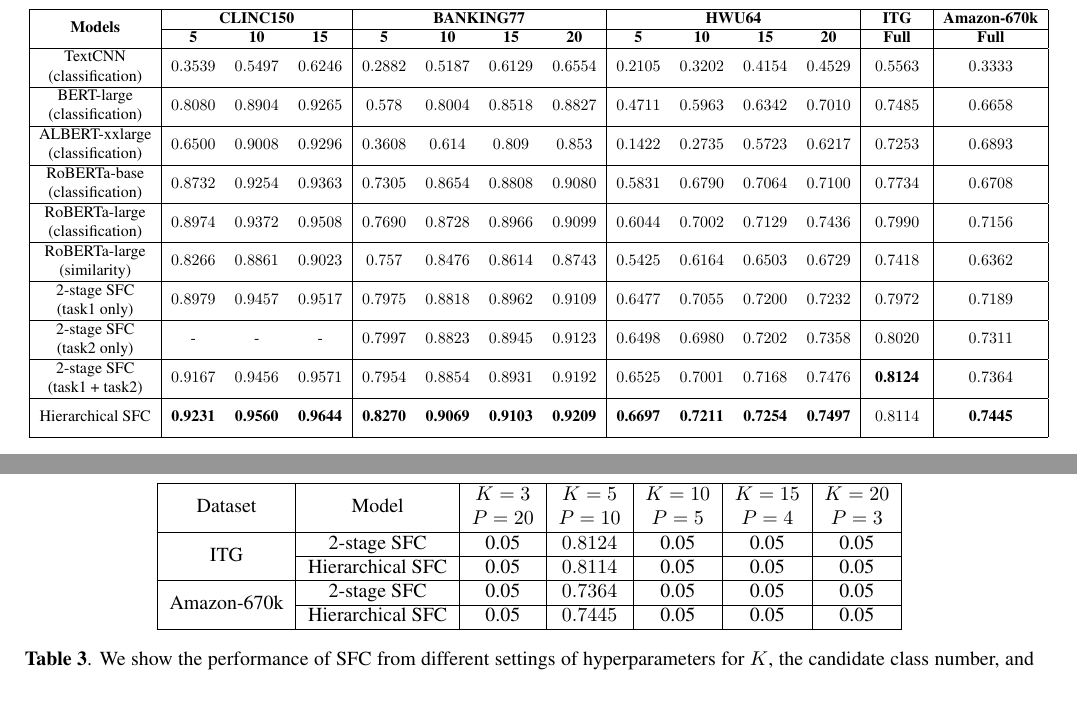
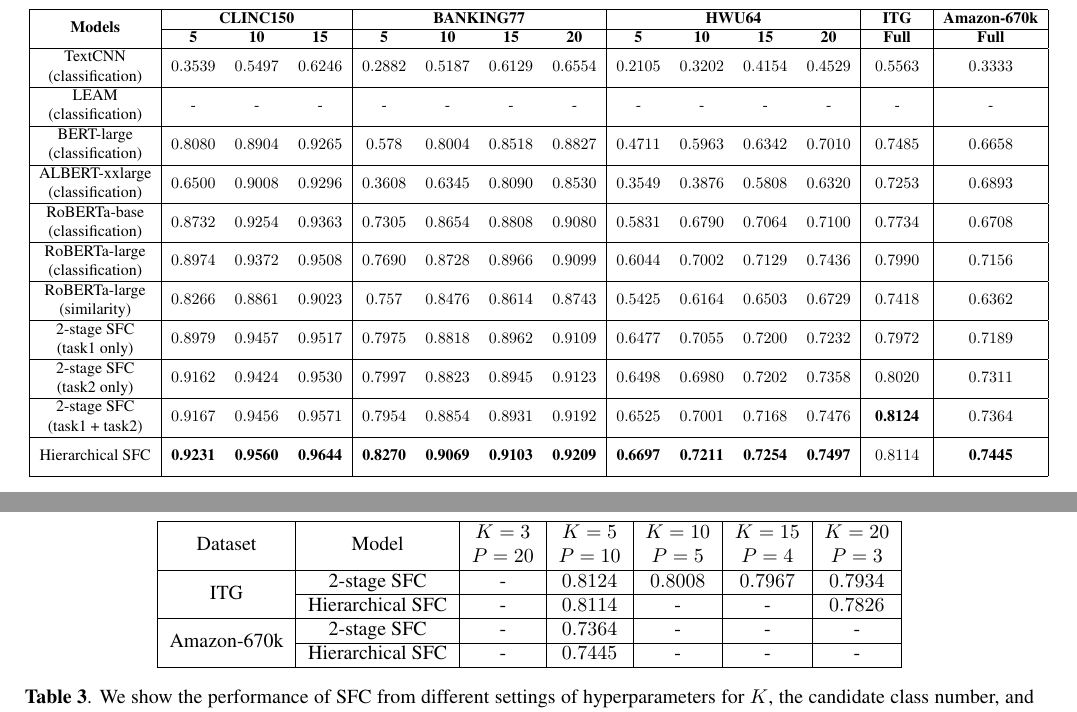
Before and after one commit to SummerRainET2008/papers, a LaTeX paper (chatbot_classification/aaai_2021/paper.tex): two parts of pages 7 and 8 of 10, joined at a grey line, cut so that both start at the same text. Compiled offline with pdfLaTeX.

Commit message:
update experimental results

```diff
--- a/chatbot_classification/aaai_2021/paper.tex
+++ b/chatbot_classification/aaai_2021/paper.tex
@@ -290,10 +290,13 @@
 TextCNN & \multirow{2}*{$0.3539$} & \multirow{2}*{$0.5497$} & \multirow{2}*{$0.6246$} & \multirow{2}*{$0.2882$} & \multirow{2}*{$0.5187$} & \multirow{2}*{$0.6129$} & \multirow{2}*{$0.6554$} & \multirow{2}*{$0.2105$} & \multirow{2}*{$0.3202$} & \multirow{2}*{$0.4154$} & \multirow{2}*{$0.4529$} & \multirow{2}*{$0.5563$} & \multirow{2}*{$0.3333$}\tabularnewline
 (classification) & & & & & & & & & & & & &\tabularnewline
 \hline
+LEAM & \multirow{2}*{-} & \multirow{2}*{-} & \multirow{2}*{-} & \multirow{2}*{-} & \multirow{2}*{-} & \multirow{2}*{-} & \multirow{2}*{-} & \multirow{2}*{-} & \multirow{2}*{-} & \multirow{2}*{-} & \multirow{2}*{-} & \multirow{2}*{-} & \multirow{2}*{-}\tabularnewline
+(classification) & & & & & & & & & & & & &\tabularnewline
+\hline
 BERT-large & \multirow{2}*{$0.8080$} & \multirow{2}*{$0.8904$} & \multirow{2}*{$0.9265$} & \multirow{2}*{$0.578$} & \multirow{2}*{$0.8004$} & \multirow{2}*{$0.8518$} & \multirow{2}*{$0.8827$} & \multirow{2}*{$0.4711$} & \multirow{2}*{$0.5963$} & \multirow{2}*{$0.6342$} & \multirow{2}*{$0.7010$} & \multirow{2}*{$0.7485$} & \multirow{2}*{$0.6658$}\tabularnewline
 (classification) & & & & & & & & & & & & &\tabularnewline
 \hline
-ALBERT-xxlarge & \multirow{2}*{$0.6500$} & \multirow{2}*{$0.9008$} & \multirow{2}*{$0.9296$} & \multirow{2}*{$0.3608$} & \multirow{2}*{$0.614$} & \multirow{2}*{$0.809$} & \multirow{2}*{$0.853$} & \multirow{2}*{$0.1422$} & \multirow{2}*{$0.2735$} & \multirow{2}*{$0.5723$} & \multirow{2}*{$0.6217$} & \multirow{2}*{$0.7253$} & \multirow{2}*{$0.6893$}\tabularnewline
+ALBERT-xxlarge & \multirow{2}*{$0.6500$} & \multirow{2}*{$0.9008$} & \multirow{2}*{$0.9296$} & \multirow{2}*{$0.3608$} & \multirow{2}*{$0.6345$} & \multirow{2}*{$0.8090$} & \multirow{2}*{$0.8530$} & \multirow{2}*{$0.3549$} & \multirow{2}*{$0.3876$} & \multirow{2}*{$0.5808$} & \multirow{2}*{$0.6320$} & \multirow{2}*{$0.7253$} & \multirow{2}*{$0.6893$}\tabularnewline
 (classification) & & & & & & & & & & & & &\tabularnewline
 \hline
 RoBERTa-base & \multirow{2}*{$0.8732$} & \multirow{2}*{$0.9254$} & \multirow{2}*{$0.9363$} & \multirow{2}*{$0.7305$} & \multirow{2}*{$0.8654$} & \multirow{2}*{$0.8808$} & \multirow{2}*{$0.9080$} & \multirow{2}*{$0.5831$} & \multirow{2}*{$0.6790$} & \multirow{2}*{$0.7064$} & \multirow{2}*{$0.7100$} & \multirow{2}*{$0.7734$} & \multirow{2}*{$0.6708$}\tabularnewline
@@ -308,7 +311,7 @@
 2-stage SFC & \multirow{2}*{$0.8979$} & \multirow{2}*{$0.9457$} & \multirow{2}*{$0.9517$} & \multirow{2}*{$0.7975$} & \multirow{2}*{$0.8818$} & \multirow{2}*{$0.8962$} & \multirow{2}*{$0.9109$} & \multirow{2}*{$0.6477$} & \multirow{2}*{$0.7055$} & \multirow{2}*{$0.7200$} & \multirow{2}*{$0.7232$} & \multirow{2}*{$0.7972$} & \multirow{2}*{$0.7189$}\tabularnewline
 (task1 only) & & & & & & & & & & & & &\tabularnewline
 \hline
-2-stage SFC & \multirow{2}*{-} & \multirow{2}*{-} & \multirow{2}*{-} & \multirow{2}*{$0.7997$} & \multirow{2}*{$0.8823$} & \multirow{2}*{$0.8945$} & \multirow{2}*{$0.9123$} & \multirow{2}*{$0.6498$} & \multirow{2}*{$0.6980$} & \multirow{2}*{$0.7202$} & \multirow{2}*{$0.7358$} & \multirow{2}*{$0.8020$} & \multirow{2}*{$0.7311$}\tabularnewline
+2-stage SFC & \multirow{2}*{$0.9162$} & \multirow{2}*{$0.9424$} & \multirow{2}*{$0.9530$} & \multirow{2}*{$0.7997$} & \multirow{2}*{$0.8823$} & \multirow{2}*{$0.8945$} & \multirow{2}*{$0.9123$} & \multirow{2}*{$0.6498$} & \multirow{2}*{$0.6980$} & \multirow{2}*{$0.7202$} & \multirow{2}*{$0.7358$} & \multirow{2}*{$0.8020$} & \multirow{2}*{$0.7311$}\tabularnewline
 (task2 only) & & & & & & & & & & & & &\tabularnewline
 \hline
 2-stage SFC & \multirow{2}*{$0.9167$} & \multirow{2}*{$0.9456$} & \multirow{2}*{$0.9571$} & \multirow{2}*{$0.7954$} & \multirow{2}*{$0.8854$} & \multirow{2}*{$0.8931$} & \multirow{2}*{$0.9192$} & \multirow{2}*{$0.6525$} & \multirow{2}*{$0.7001$} & \multirow{2}*{$0.7168$} & \multirow{2}*{$0.7476$} & \multirow{2}*{$\textbf{0.8124}$} & \multirow{2}*{$0.7364$}\tabularnewline
@@ -355,13 +358,13 @@
 \multicolumn{1}{|c|}{\multirow{2}*{Dataset}}&\multicolumn{1}{c|}{\multirow{2}*{Model}}& $K=3$ & $K=5$ & $K=10$ & $K=15$ & $K=20$\tabularnewline
 \multicolumn{1}{|c|}{} & \multicolumn{1}{c|}{} & $P=20$ & $P=10$ & $P=5$ & $P=4$ & $P=3$\tabularnewline
 \hline
-\multicolumn{1}{|c|}{\multirow{2}*{ITG}}& 2-stage SFC & 0.05 & $0.8124$ & 0.05 & 0.05 & 0.05\tabularnewline
+\multicolumn{1}{|c|}{\multirow{2}*{ITG}}& 2-stage SFC & - & $0.8124$ & $0.8008$ & $0.7967$ & $0.7934$\tabularnewline
 \cline{2-7}
-\multicolumn{1}{|c|}{} & Hierarchical SFC & 0.05 & $0.8114$ & 0.05 & 0.05 & 0.05\tabularnewline
+\multicolumn{1}{|c|}{} & Hierarchical SFC & - & $0.8114$ & - & - & $0.7826$\tabularnewline
 \hline
-\multicolumn{1}{|c|}{\multirow{2}*{Amazon-670k}}& 2-stage SFC & 0.05 & $0.7364$ & 0.05 & 0.05 & 0.05\tabularnewline
+\multicolumn{1}{|c|}{\multirow{2}*{Amazon-670k}}& 2-stage SFC & - & $0.7364$ & - & - & -\tabularnewline
 \cline{2-7}
-\multicolumn{1}{|c|}{} & Hierarchical SFC & 0.05 & $0.7445$ & 0.05 & 0.05 & 0.05\tabularnewline
+\multicolumn{1}{|c|}{} & Hierarchical SFC & - & $0.7445$ & - & - & -\tabularnewline
 \hline
 \end{tabular}
 \par\end{centering}
```
Also changed, not shown: chatbot_classification/aaai_2021/paper.pdf, chatbot_classification/aaai_2021/paper.tex (2 more changed lines).
